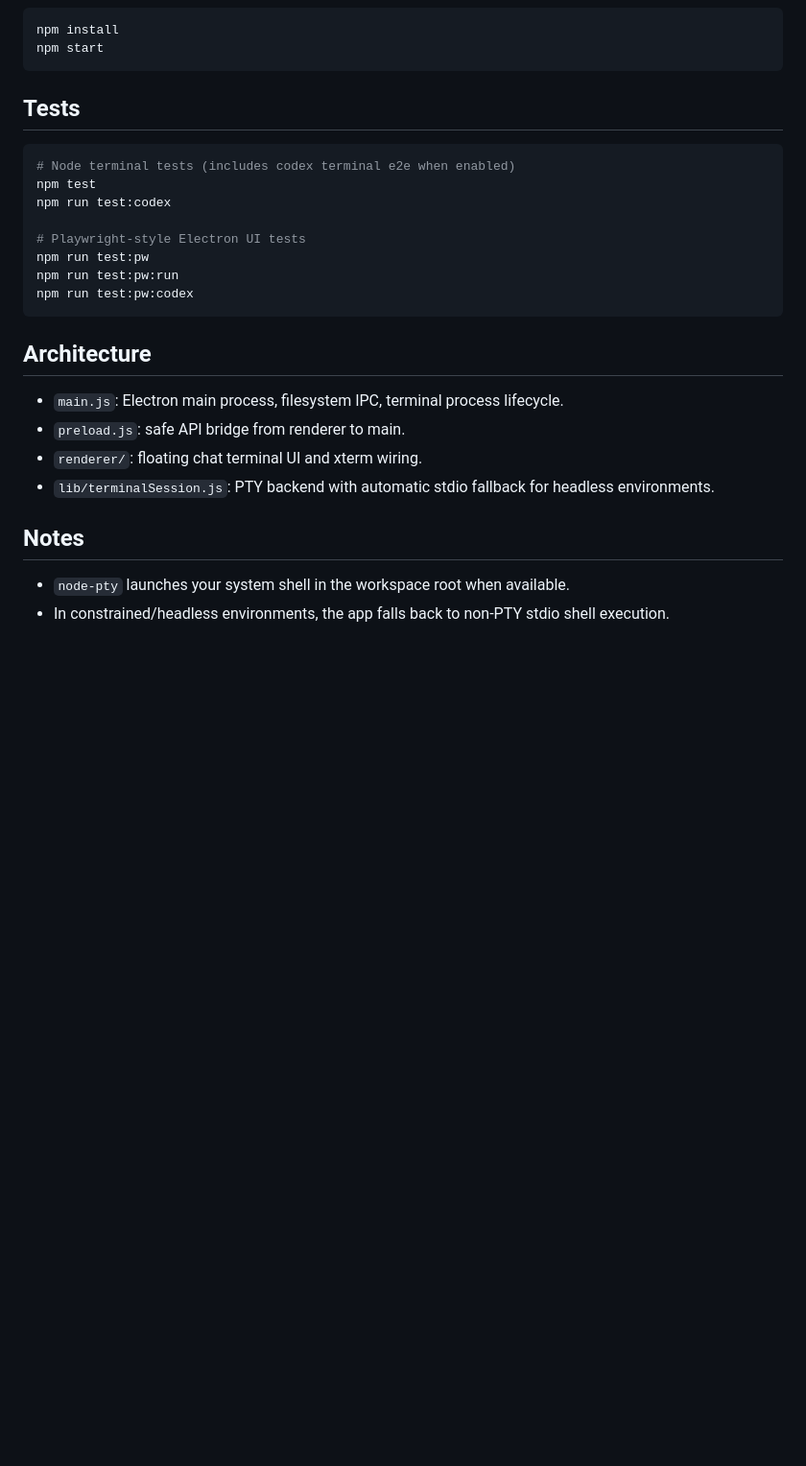
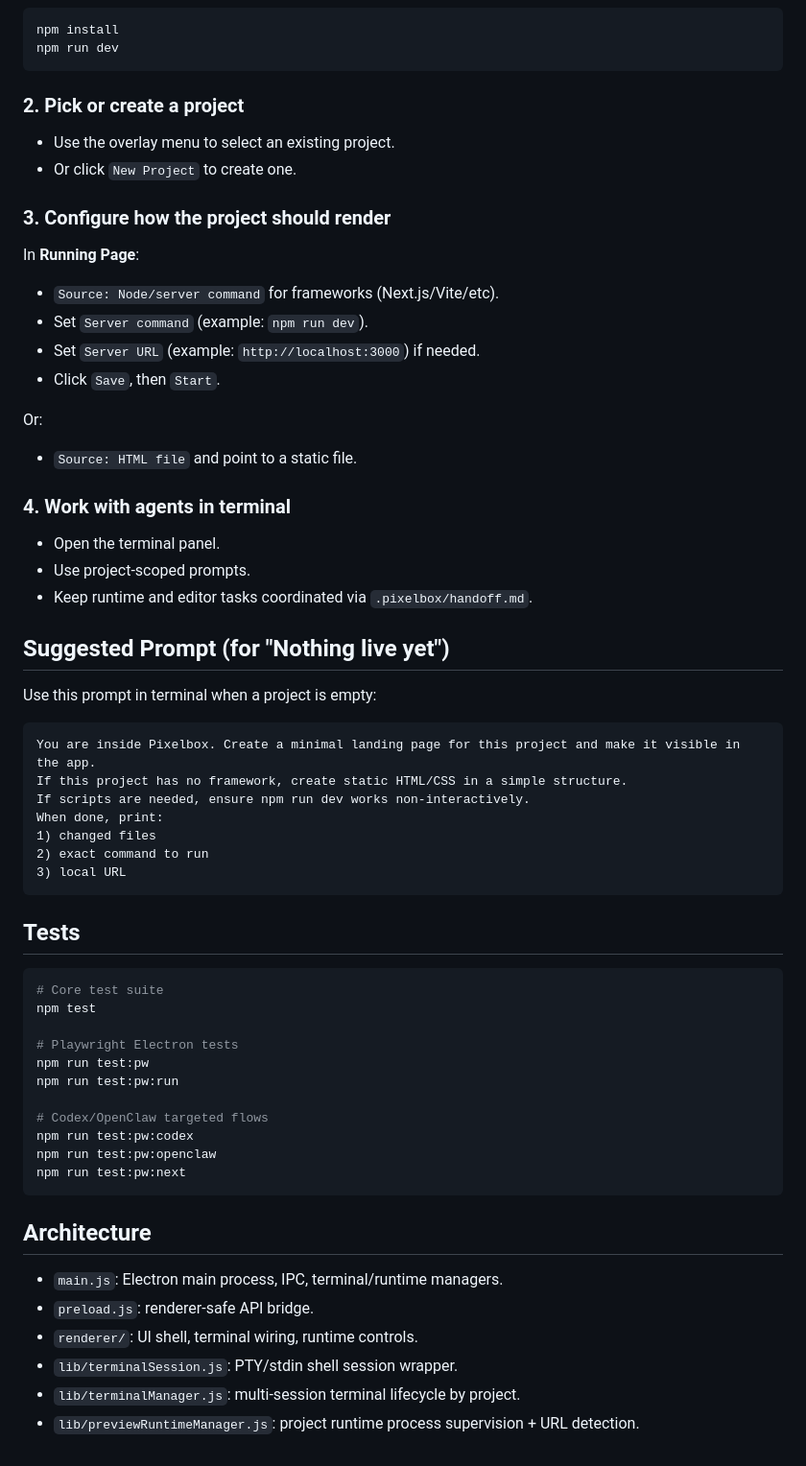
Before and after one commit to matthoffner/pixelbox, a Markdown page: README.md, the part around one of its changes. Shown at 96% size. Rendered like a GitHub page; blank space fills up the shorter version.

````diff
--- a/README.md
+++ b/README.md
@@ -11,30 +49,68 @@
 
 ```bash
 npm install
-npm start
+npm run dev
+```
+
+### 2. Pick or create a project
+
+- Use the overlay menu to select an existing project.
+- Or click `New Project` to create one.
+
+### 3. Configure how the project should render
+
+In **Running Page**:
+
+- `Source: Node/server command` for frameworks (Next.js/Vite/etc).
+- Set `Server command` (example: `npm run dev`).
+- Set `Server URL` (example: `http://localhost:3000`) if needed.
+- Click `Save`, then `Start`.
+
+Or:
+
+- `Source: HTML file` and point to a static file.
+
+### 4. Work with agents in terminal
+
+- Open the terminal panel.
+- Use project-scoped prompts.
+- Keep runtime and editor tasks coordinated via `.pixelbox/handoff.md`.
+
+## Suggested Prompt (for "Nothing live yet")
+
+Use this prompt in terminal when a project is empty:
+
+```text
+You are inside Pixelbox. Create a minimal landing page for this project and make it visible in the app.
+If this project has no framework, create static HTML/CSS in a simple structure.
+If scripts are needed, ensure npm run dev works non-interactively.
+When done, print:
+1) changed files
+2) exact command to run
+3) local URL
 ```
 
 ## Tests
 
 ```bash
-# Node terminal tests (includes codex terminal e2e when enabled)
+# Core test suite
 npm test
-npm run test:codex
 
-# Playwright-style Electron UI tests
+# Playwright Electron tests
 npm run test:pw
 npm run test:pw:run
+
+# Codex/OpenClaw targeted flows
 npm run test:pw:codex
+npm run test:pw:openclaw
+npm run test:pw:next
 ```
 
 ## Architecture
 
-- `main.js`: Electron main process, filesystem IPC, terminal process lifecycle.
-- `preload.js`: safe API bridge from renderer to main.
-- `renderer/`: floating chat terminal UI and xterm wiring.
-- `lib/terminalSession.js`: PTY backend with automatic stdio fallback for headless environments.
-
-## Notes
-
-- `node-pty` launches your system shell in the workspace root when available.
-- In constrained/headless environments, the app falls back to non-PTY stdio shell execution.
+- `main.js`: Electron main process, IPC, terminal/runtime managers.
+- `preload.js`: renderer-safe API bridge.
+- `renderer/`: UI shell, terminal wiring, runtime controls.
+- `lib/terminalSession.js`: PTY/stdin shell session wrapper.
+- `lib/terminalManager.js`: multi-session terminal lifecycle by project.
+- `lib/previewRuntimeManager.js`: project runtime process supervision + URL detection.
````
Also changed, not shown: other parts of README.md (+45 -7 lines), docs/images/pixelbox-ui.png (added).
